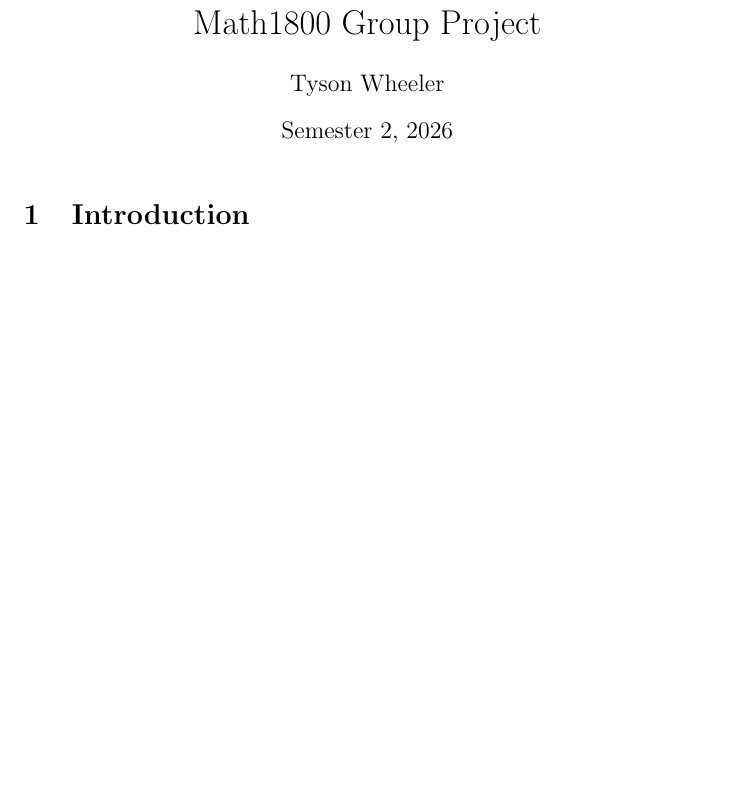
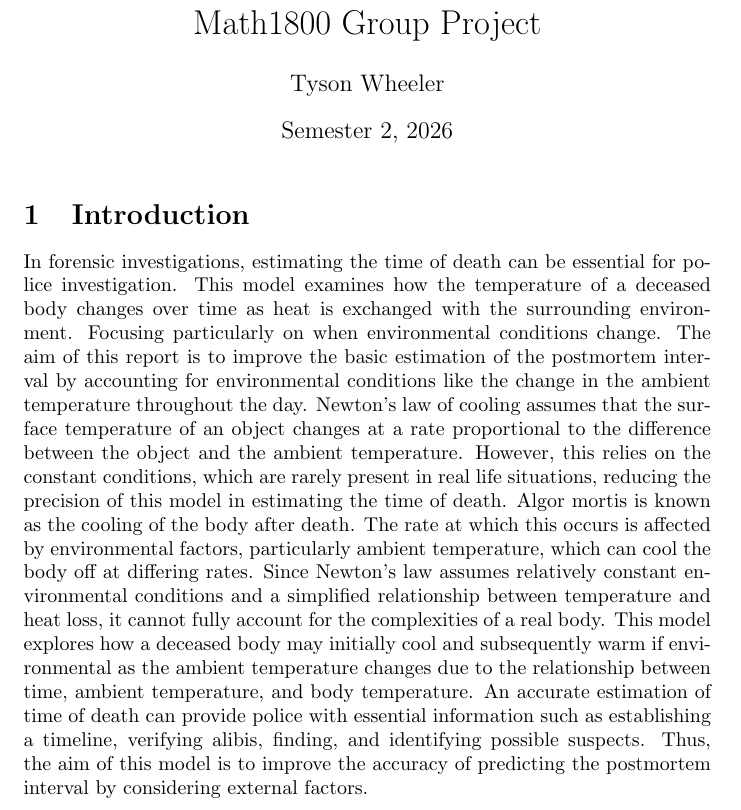
Before and after one commit to tluke2z/math1800_group_project, a LaTeX document (group_project.tex): part of the page before the commit and part of page 1 of 2 after it, cut so that both start at the same text, the shorter picture padded with empty space. Compiled offline with pdfLaTeX.

Commit message:
Update group_project.tex

```diff
--- a/group_project.tex
+++ b/group_project.tex
@@ -12,6 +12,11 @@
 \maketitle
 
 \section{Introduction}
+In forensic investigations, estimating the time of death can be essential for police investigation. This model examines how the temperature of a deceased body changes over time as heat is exchanged with the surrounding environment. Focusing particularly on when environmental conditions change. The aim of this report is to improve the basic estimation of the postmortem interval by accounting for environmental conditions like the change in the ambient temperature throughout the day.
+Newton’s law of cooling assumes that the surface temperature of an object changes at a rate proportional to the difference between the object and the ambient temperature. However, this relies on the constant conditions, which are rarely present in real life situations, reducing the precision of this model in estimating the time of death.
+Algor mortis is known as the cooling of the body after death. The rate at which this occurs is affected by environmental factors, particularly ambient temperature, which can cool the body off at differing rates. Since Newton’s law assumes relatively constant environmental conditions and a simplified relationship between temperature and heat loss, it cannot fully account for the complexities of a real body.
+This model explores how a deceased body may initially cool and subsequently warm if environmental as the ambient temperature changes due to the relationship between time, ambient temperature, and body temperature.
+An accurate estimation of time of death can provide police with essential information such as establishing a timeline, verifying alibis, finding, and identifying possible suspects. Thus, the aim of this model is to improve the accuracy of predicting the postmortem interval by considering external factors.
 
 \section{Mathematical Formulation and Solutions of Equations}
 
```
